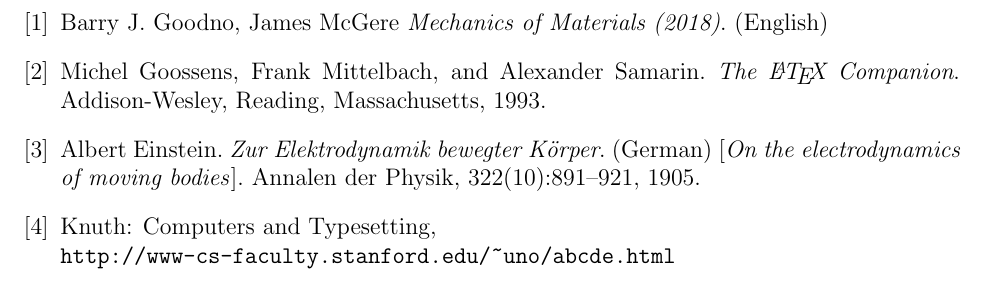
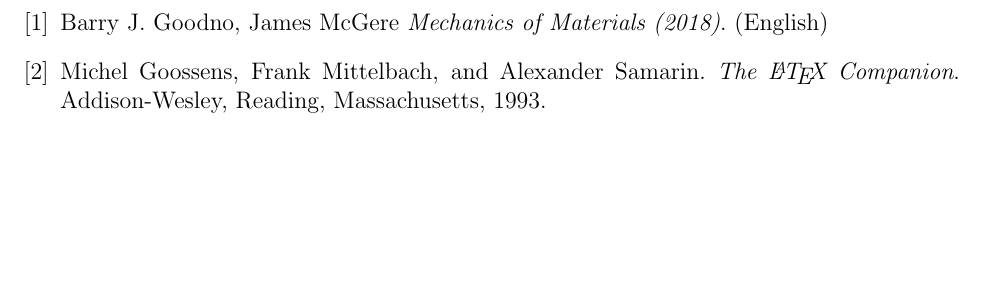
Before and after one commit to nalet/bme.Finite-Element-Analysis-I, a LaTeX problem sheet (assignment3/report.tex): part of page 6 of 6, cut so that both start at the same text, the shorter picture padded with empty space. Compiled offline with pdfLaTeX.

Commit message:
Last fixes on assignment 3

```diff
--- a/assignment3/report.tex
+++ b/assignment3/report.tex
@@ -208,16 +208,6 @@
   Michel Goossens, Frank Mittelbach, and Alexander Samarin.
   \textit{The \LaTeX\ Companion}.
   Addison-Wesley, Reading, Massachusetts, 1993.
-
-  \bibitem{einstein}
-  Albert Einstein.
-  \textit{Zur Elektrodynamik bewegter K{\"o}rper}. (German)
-  [\textit{On the electrodynamics of moving bodies}].
-  Annalen der Physik, 322(10):891–921, 1905.
-
-  \bibitem{knuthwebsite}
-  Knuth: Computers and Typesetting,
-  \\\texttt{http://www-cs-faculty.stanford.edu/\~{}uno/abcde.html}
 \end{thebibliography}
 
 
```
Also changed, not shown: assignment3/report.pdf, assignment3/report.tex (6 more changed lines).
